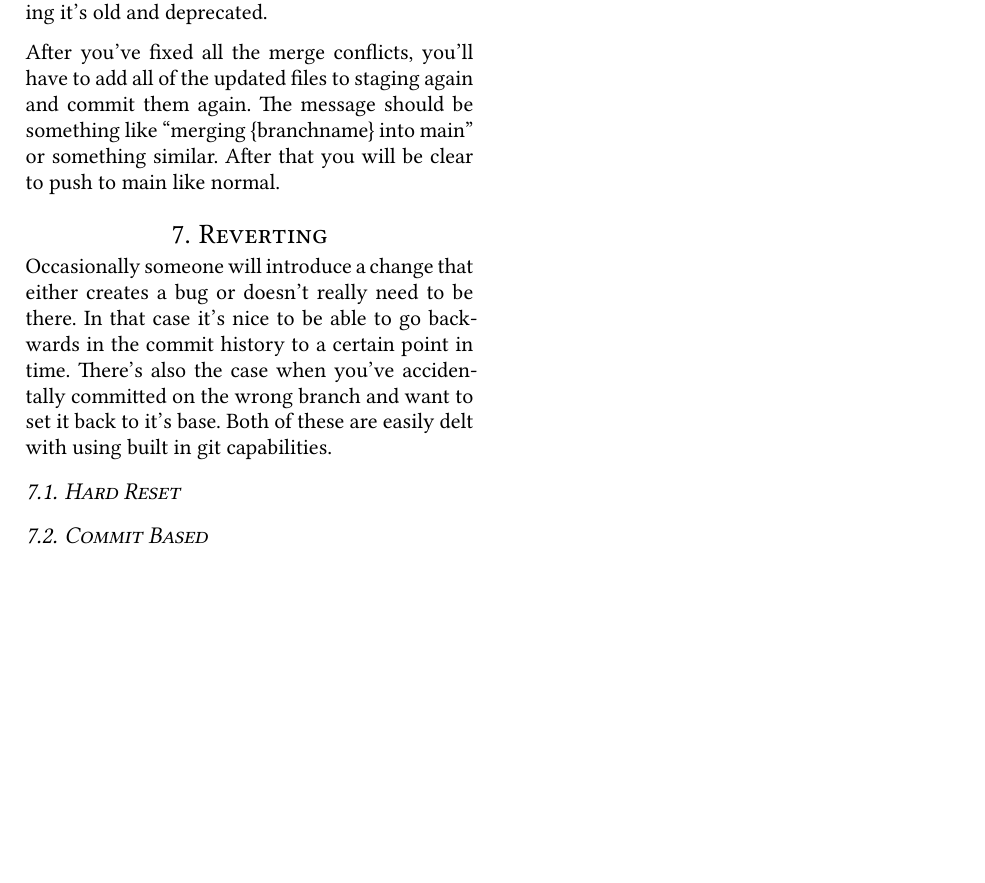
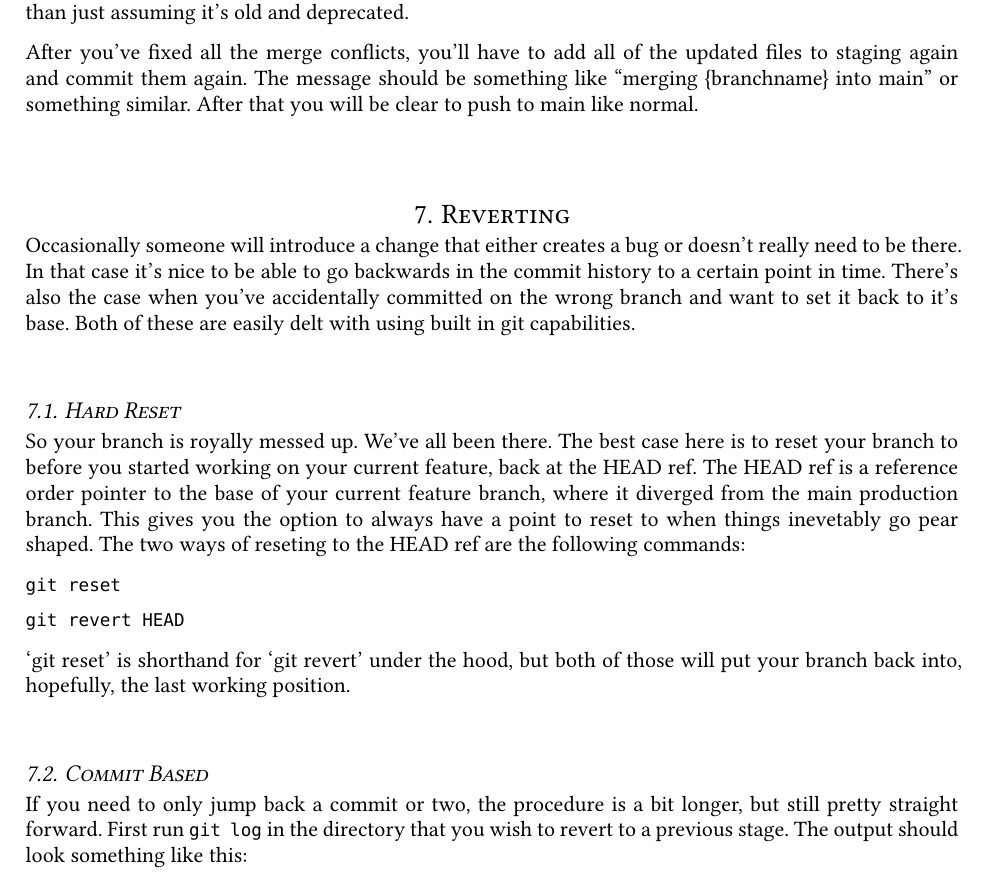
Before and after one commit to Sintfoap/git_docs, a Typst document (outline.typ): part of page 6 of 6 before the commit and part of page 9 of 10 after it, cut so that both start at the same text, the shorter picture padded with empty space. The pictures show the PDF file outline.pdf that the author committed with the source.

Commit message:
git revert stuff

```diff
--- a/outline.typ
+++ b/outline.typ
@@ -386,7 +391,26 @@ back to it's base. Both of these are easily delt with using built in git
 capabilities.
 
 == Hard Reset
+
+So your branch is royally messed up. We've all been there.
+The best case here is to reset your branch to before you started working
+on your current feature, back at the HEAD ref. The HEAD ref is a reference order
+pointer to the base of your current feature branch, where it diverged
+from the main production branch. This gives you the option to always
+have a point to reset to when things inevetably go pear shaped. The two
+ways of reseting to the HEAD ref are the following commands:
+
+`git reset`
+
+`git revert HEAD`
+
+'git reset' is shorthand for 'git revert' under the hood, but both of those will put your branch back into, hopefully, the last working position.
+
 == Commit Based
+
+If you need to only jump back a commit or two, the procedure is a bit longer, but still pretty straight forward.
+First run `git log` in the directory that you wish to revert to a previous stage. The output should look something like this:
+
 
 = Documentation
 == README
```
Also changed, not shown: outline.pdf, outline.typ (11 more changed lines).
